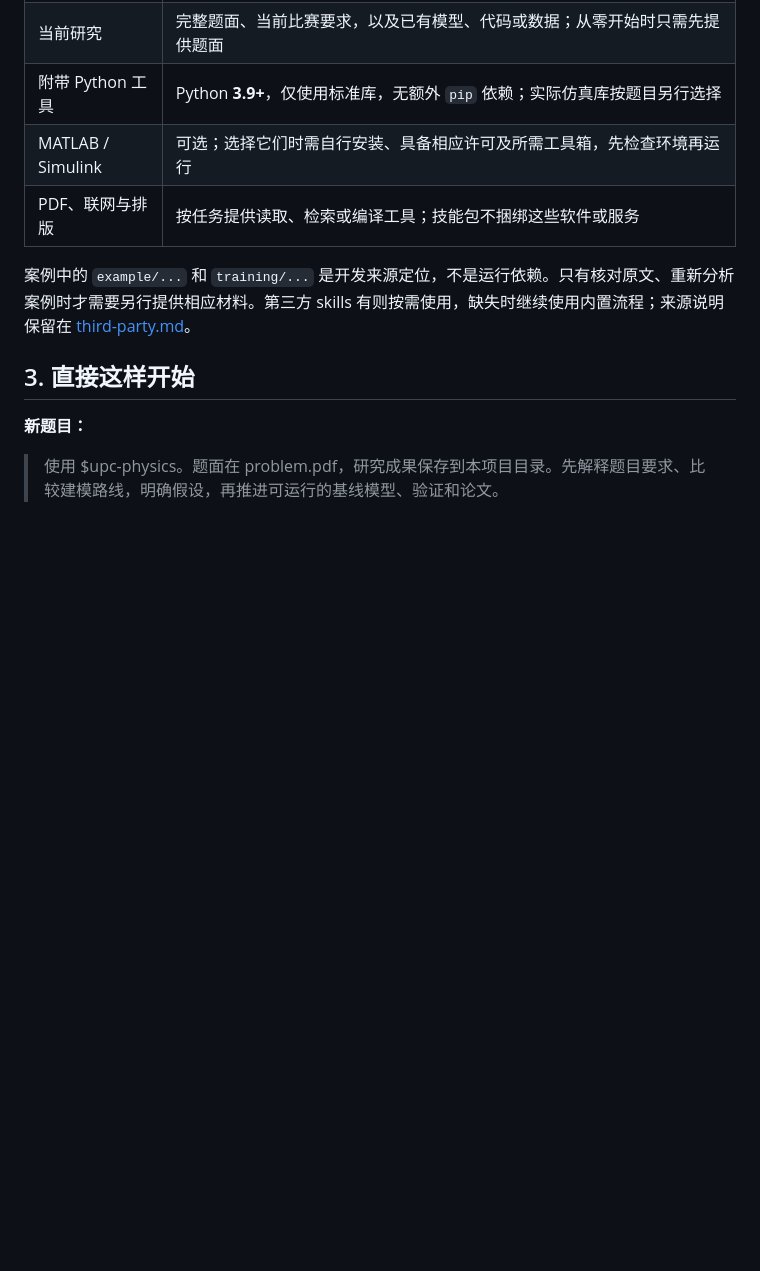
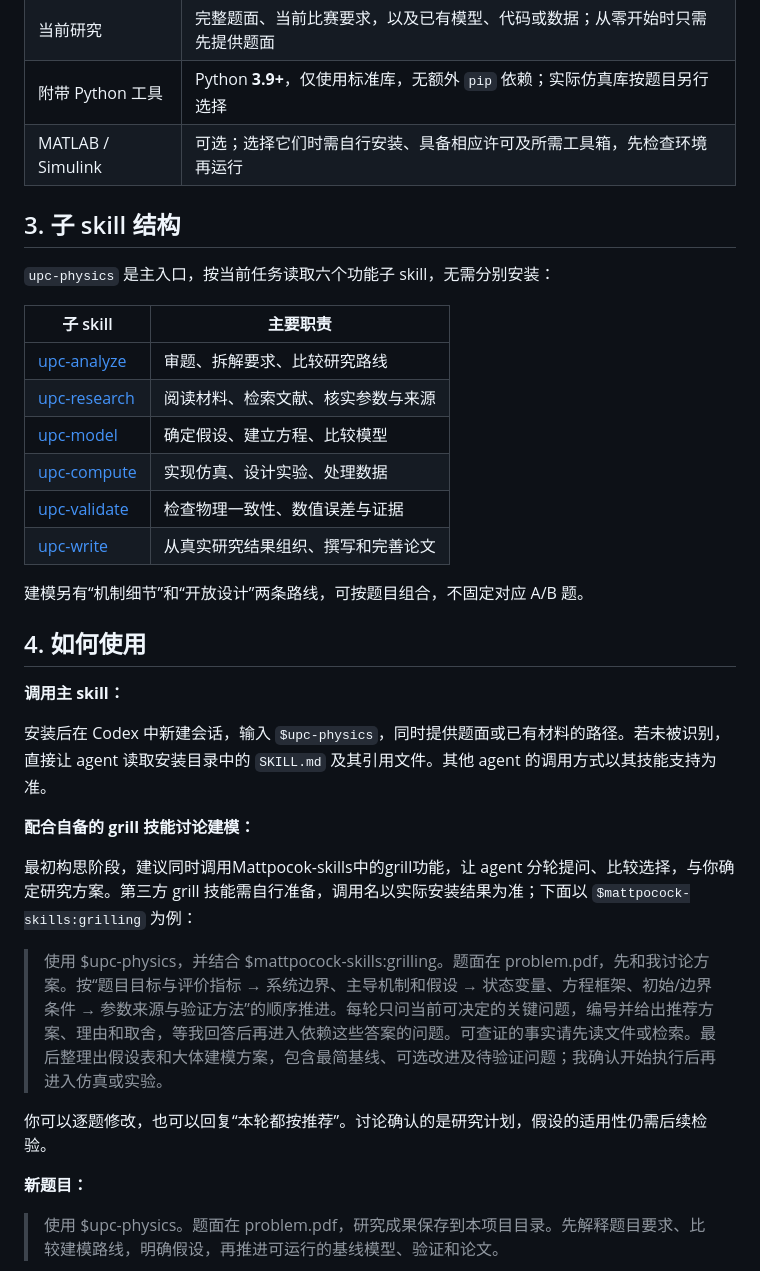
Before and after one commit to Emxy-Yang-2236/UPC-skills, a Markdown page: README.md, the part around one of its changes. Drawn GitHub-style; blank space fills up the shorter version.

```diff
--- a/README.md
+++ b/README.md
@@ -68,11 +43,36 @@ git clone --branch v0.2.0 --depth 1 REPOSITORY_URL ~/.codex/skills/upc-physics
 | 当前研究 | 完整题面、当前比赛要求，以及已有模型、代码或数据；从零开始时只需先提供题面 |
 | 附带 Python 工具 | Python **3.9+**，仅使用标准库，无额外 `pip` 依赖；实际仿真库按题目另行选择 |
 | MATLAB / Simulink | 可选；选择它们时需自行安装、具备相应许可及所需工具箱，先检查环境再运行 |
-| PDF、联网与排版 | 按任务提供读取、检索或编译工具；技能包不捆绑这些软件或服务 |
 
-案例中的 `example/...` 和 `training/...` 是开发来源定位，不是运行依赖。只有核对原文、重新分析案例时才需要另行提供相应材料。第三方 skills 有则按需使用，缺失时继续使用内置流程；来源说明保留在 [third-party.md](references/third-party.md)。
 
-## 3. 直接这样开始
+## 3. 子 skill 结构
+
+`upc-physics` 是主入口，按当前任务读取六个功能子 skill，无需分别安装：
+
+| 子 skill | 主要职责 |
+| --- | --- |
+| [upc-analyze](modules/analyze/SKILL.md) | 审题、拆解要求、比较研究路线 |
+| [upc-research](modules/research/SKILL.md) | 阅读材料、检索文献、核实参数与来源 |
+| [upc-model](modules/model/SKILL.md) | 确定假设、建立方程、比较模型 |
+| [upc-compute](modules/compute/SKILL.md) | 实现仿真、设计实验、处理数据 |
+| [upc-validate](modules/validate/SKILL.md) | 检查物理一致性、数值误差与证据 |
+| [upc-write](modules/write/SKILL.md) | 从真实研究结果组织、撰写和完善论文 |
+
+建模另有“机制细节”和“开放设计”两条路线，可按题目组合，不固定对应 A/B 题。
+
+## 4. 如何使用
+
+**调用主 skill：**
+
+安装后在 Codex 中新建会话，输入 `$upc-physics`，同时提供题面或已有材料的路径。若未被识别，直接让 agent 读取安装目录中的 `SKILL.md` 及其引用文件。其他 agent 的调用方式以其技能支持为准。
+
+**配合自备的 grill 技能讨论建模：**
+
+最初构思阶段，建议同时调用Mattpocok-skills中的grill功能，让 agent 分轮提问、比较选择，与你确定研究方案。第三方 grill 技能需自行准备，调用名以实际安装结果为准；下面以 `$mattpocock-skills:grilling` 为例：
+
+> 使用 $upc-physics，并结合 $mattpocock-skills:grilling。题面在 problem.pdf，先和我讨论方案。按“题目目标与评价指标 → 系统边界、主导机制和假设 → 状态变量、方程框架、初始/边界条件 → 参数来源与验证方法”的顺序推进。每轮只问当前可决定的关键问题，编号并给出推荐方案、理由和取舍，等我回答后再进入依赖这些答案的问题。可查证的事实请先读文件或检索。最后整理出假设表和大体建模方案，包含最简基线、可选改进及待验证问题；我确认开始执行后再进入仿真或实验。
+
+你可以逐题修改，也可以回复“本轮都按推荐”。讨论确认的是研究计划，假设的适用性仍需后续检验。
 
 **新题目：**
 
```
Also changed, not shown: other parts of README.md (+19 -51 lines).
